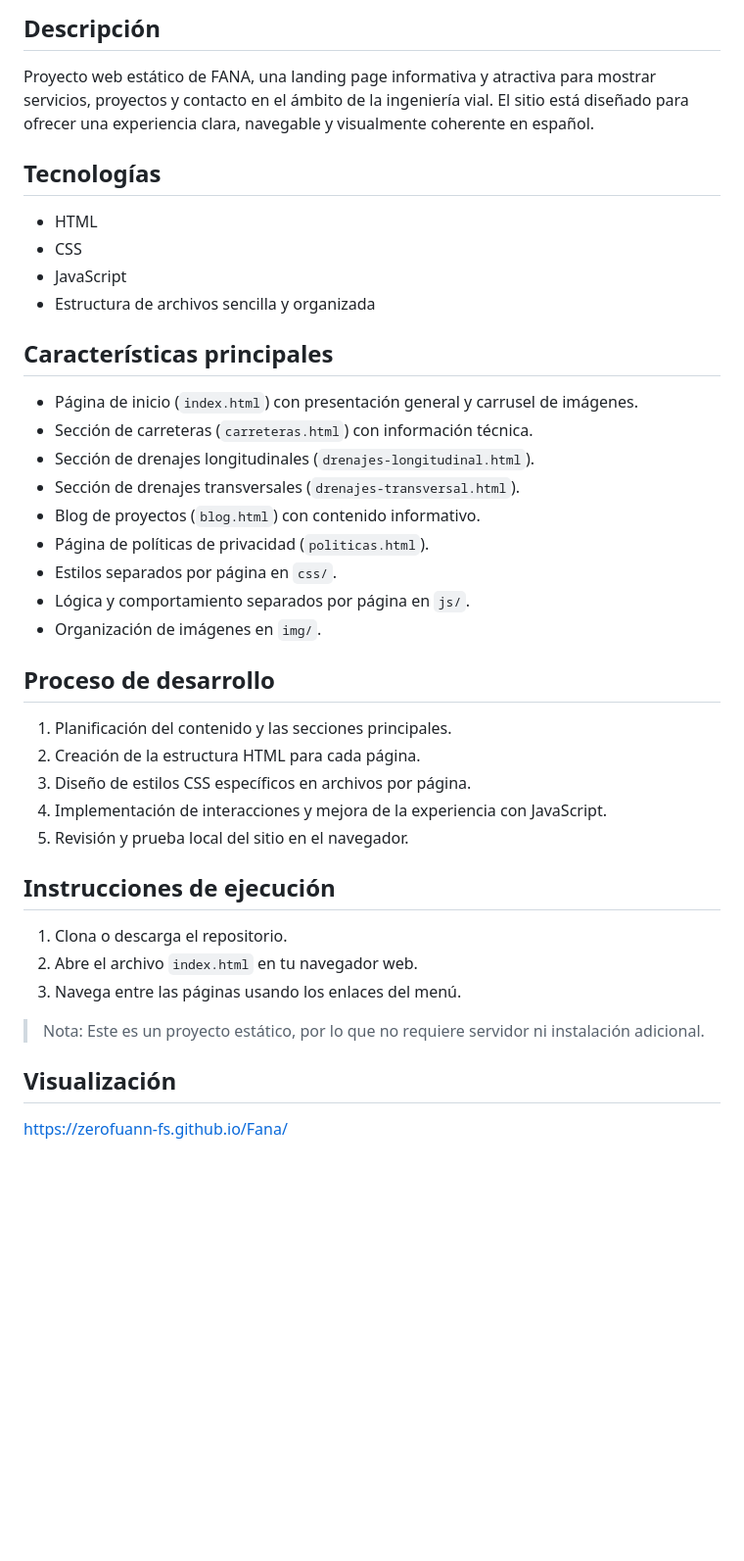
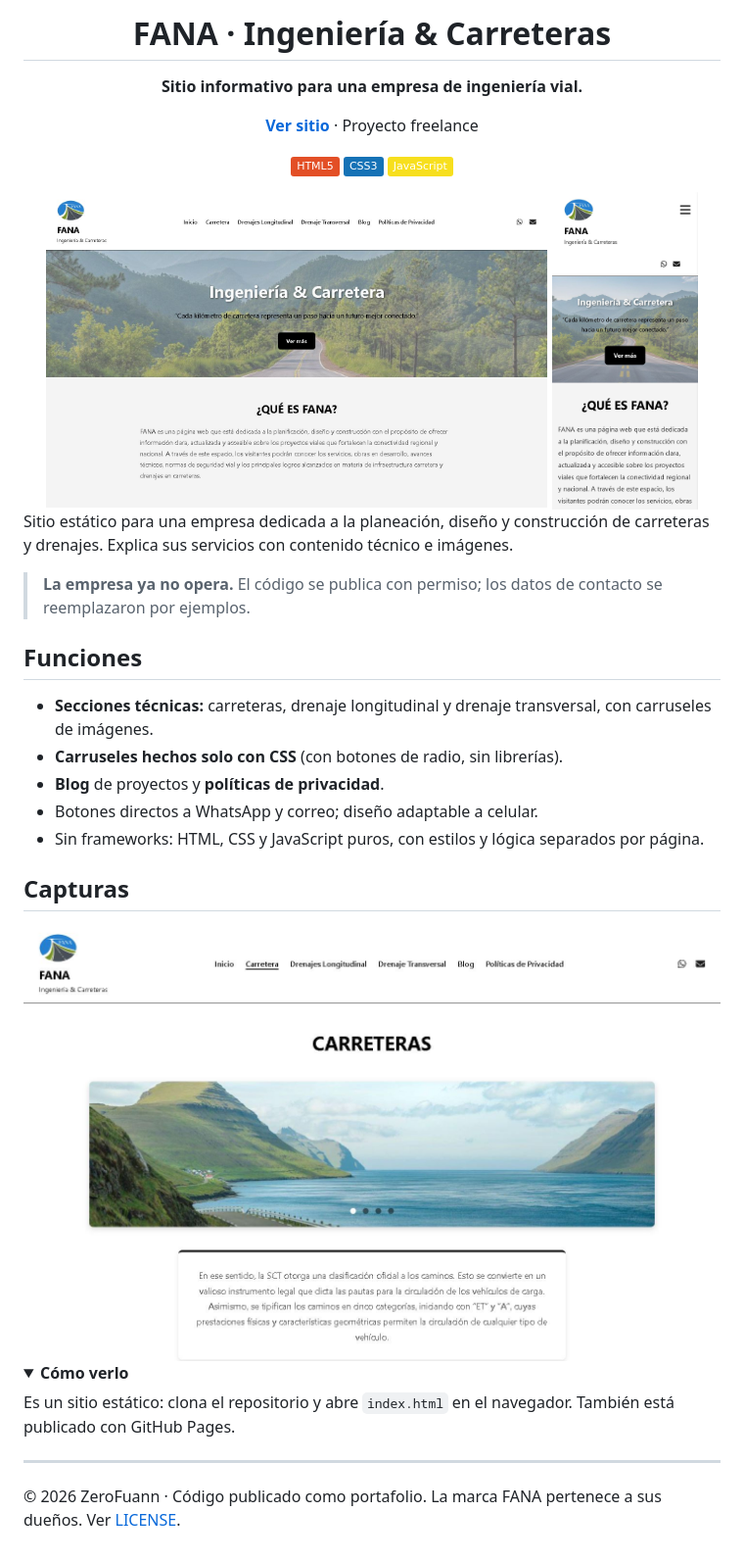
Before and after one commit to ZeroFuann-FS/fana, a Markdown page: README.md, the part around one of its changes. Shown at 98% size. Rendered like a GitHub page; pictures changed too: docs/img/carreteras-laptop.jpg (added), docs/img/inicio-celular.jpg (added), docs/img/inicio-laptop.jpg (added); folded sections open; badges without logos; blank space fills up the shorter version.

Commit message:
docs: README nuevo, capturas y licencia

```diff
--- a/README.md
+++ b/README.md
@@ -2,43 +2,41 @@
 
-## Descripción
+# FANA · Ingeniería & Carreteras
 
-Proyecto web estático de FANA, una landing page informativa y atractiva para mostrar servicios, proyectos y contacto en el ámbito de la ingeniería vial. El sitio está diseñado para ofrecer una experiencia clara, navegable y visualmente coherente en español.
+**Sitio informativo para una empresa de ingeniería vial.**
 
-## Tecnologías
+[**Ver sitio**](https://zerofuann-fs.github.io/fana/) · Proyecto freelance
 
-- HTML
-- CSS
-- JavaScript
-- Estructura de archivos sencilla y organizada
+![HTML5](https://img.shields.io/badge/HTML5-E34F26?logo=html5&logoColor=white)
+![CSS3](https://img.shields.io/badge/CSS3-1572B6?logo=css3&logoColor=white)
+![JavaScript](https://img.shields.io/badge/JavaScript-F7DF1E?logo=javascript&logoColor=black)
 
-## Características principales
+<img src="docs/img/inicio-laptop.jpg" width="72%" alt="FANA en computadora" />
+<img src="docs/img/inicio-celular.jpg" width="21%" alt="FANA en celular" />
 
-- Página de inicio (`index.html`) con presentación general y carrusel de imágenes.
-- Sección de carreteras (`carreteras.html`) con información técnica.
-- Sección de drenajes longitudinales (`drenajes-longitudinal.html`).
-- Sección de drenajes transversales (`drenajes-transversal.html`).
-- Blog de proyectos (`blog.html`) con contenido informativo.
-- Página de políticas de privacidad (`politicas.html`).
-- Estilos separados por página en `css/`.
-- Lógica y comportamiento separados por página en `js/`.
-- Organización de imágenes en `img/`.
+</div>
 
-## Proceso de desarrollo
+Sitio estático para una empresa dedicada a la planeación, diseño y construcción de carreteras y drenajes. Explica sus servicios con contenido técnico e imágenes.
 
-1. Planificación del contenido y las secciones principales.
-2. Creación de la estructura HTML para cada página.
-3. Diseño de estilos CSS específicos en archivos por página.
-4. Implementación de interacciones y mejora de la experiencia con JavaScript.
-5. Revisión y prueba local del sitio en el navegador.
+> **La empresa ya no opera.** El código se publica con permiso; los datos de contacto se reemplazaron por ejemplos.
 
-## Instrucciones de ejecución
+## Funciones
 
-1. Clona o descarga el repositorio.
-2. Abre el archivo `index.html` en tu navegador web.
-3. Navega entre las páginas usando los enlaces del menú.
+- **Secciones técnicas:** carreteras, drenaje longitudinal y drenaje transversal, con carruseles de imágenes.
+- **Carruseles hechos solo con CSS** (con botones de radio, sin librerías).
+- **Blog** de proyectos y **políticas de privacidad**.
+- Botones directos a WhatsApp y correo; diseño adaptable a celular.
+- Sin frameworks: HTML, CSS y JavaScript puros, con estilos y lógica separados por página.
 
-> Nota: Este es un proyecto estático, por lo que no requiere servidor ni instalación adicional.
+## Capturas
 
-## Visualización
+<img src="docs/img/carreteras-laptop.jpg" width="100%" alt="Sección de carreteras" />
 
-https://zerofuann-fs.github.io/Fana/
+<details>
+<summary><b>Cómo verlo</b></summary>
+
+Es un sitio estático: clona el repositorio y abre `index.html` en el navegador. También está publicado con GitHub Pages.
+</details>
+
+---
+
+© 2026 ZeroFuann · Código publicado como portafolio. La marca FANA pertenece a sus dueños. Ver [LICENSE](LICENSE).
```
Also changed, not shown: other parts of README.md (+1 -1 lines), 1 other file.
